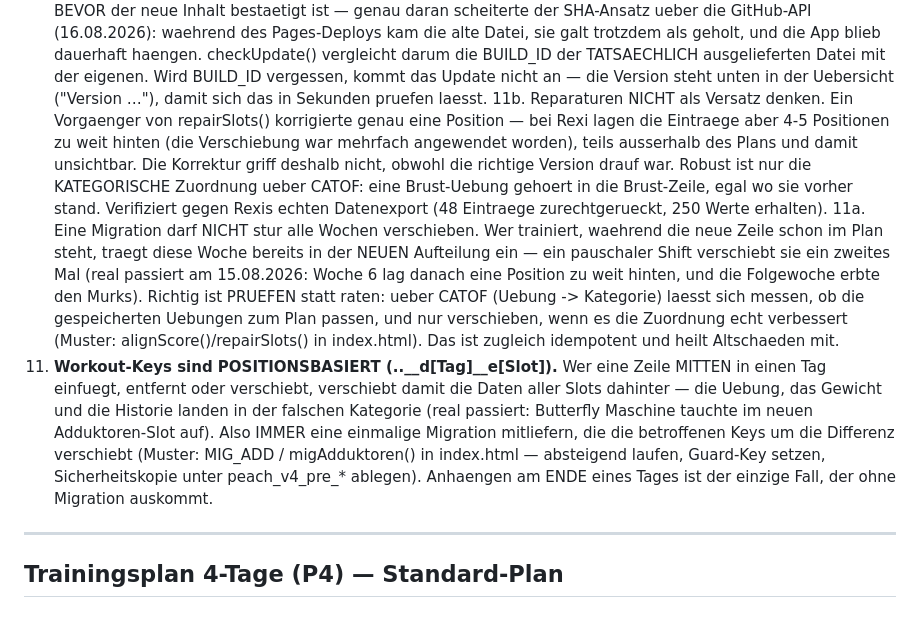
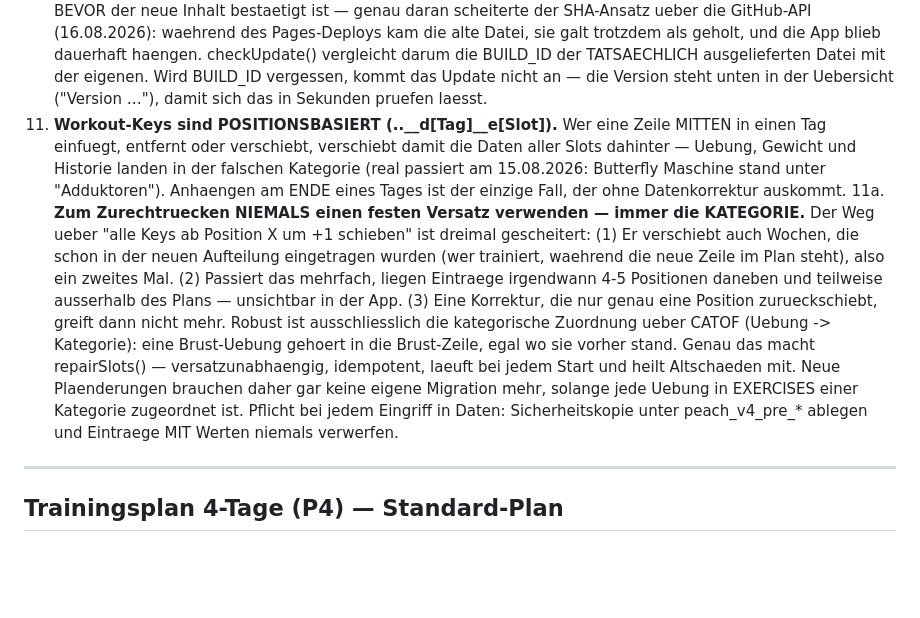
Before and after one commit to nicolehahn2890/Trainingsapp, a Markdown page: SKILL.md, the part around the change. Drawn GitHub-style; blank space fills up the shorter version.

Commit message:
SKILL.md: Regeln 11/11a aufgeraeumt und zusammengefasst
Die Nachtraege hatten die Reihenfolge zerlegt (11b vor 11a vor 11) und
verwiesen auf alignScore(), das es nicht mehr gibt. Jetzt zwei klare
Regeln: 11 = Keys sind positionsbasiert, 11a = zum Zurechtruecken nie
einen festen Versatz, immer die Kategorie ueber CATOF.

Co-Authored-By: Claude Opus 5 <noreply@anthropic.com>
Claude-Session: https://claude.ai/code/session_01XPSymjNkCuJAgtokMrxHow

```diff
--- a/SKILL.md
+++ b/SKILL.md
@@ -351,29 +351,25 @@ Vererbt: exercise, extraSets — NICHT: reps, weight
     darum die BUILD_ID der TATSAECHLICH ausgelieferten Datei mit der eigenen.
     Wird BUILD_ID vergessen, kommt das Update nicht an — die Version steht unten in der
     Uebersicht ("Version …"), damit sich das in Sekunden pruefen laesst.
-11b. Reparaturen NICHT als Versatz denken. Ein Vorgaenger von repairSlots() korrigierte
-    genau eine Position — bei Rexi lagen die Eintraege aber 4-5 Positionen zu weit hinten
-    (die Verschiebung war mehrfach angewendet worden), teils ausserhalb des Plans und damit
-    unsichtbar. Die Korrektur griff deshalb nicht, obwohl die richtige Version drauf war.
-    Robust ist nur die KATEGORISCHE Zuordnung ueber CATOF: eine Brust-Uebung gehoert in die
-    Brust-Zeile, egal wo sie vorher stand. Verifiziert gegen Rexis echten Datenexport
-    (48 Eintraege zurechtgerueckt, 250 Werte erhalten).
-11a. Eine Migration darf NICHT stur alle Wochen verschieben. Wer trainiert, waehrend die
-    neue Zeile schon im Plan steht, traegt diese Woche bereits in der NEUEN Aufteilung ein —
-    ein pauschaler Shift verschiebt sie ein zweites Mal (real passiert am 15.08.2026:
-    Woche 6 lag danach eine Position zu weit hinten, und die Folgewoche erbte den Murks).
-    Richtig ist PRUEFEN statt raten: ueber CATOF (Uebung -> Kategorie) laesst sich messen,
-    ob die gespeicherten Uebungen zum Plan passen, und nur verschieben, wenn es die
-    Zuordnung echt verbessert (Muster: alignScore()/repairSlots() in index.html). Das ist
-    zugleich idempotent und heilt Altschaeden mit.
 11. **Workout-Keys sind POSITIONSBASIERT (..__d[Tag]__e[Slot]).** Wer eine Zeile MITTEN in
     einen Tag einfuegt, entfernt oder verschiebt, verschiebt damit die Daten aller Slots
-    dahinter — die Uebung, das Gewicht und die Historie landen in der falschen Kategorie
-    (real passiert: Butterfly Maschine tauchte im neuen Adduktoren-Slot auf).
-    Also IMMER eine einmalige Migration mitliefern, die die betroffenen Keys um die
-    Differenz verschiebt (Muster: MIG_ADD / migAdduktoren() in index.html — absteigend
-    laufen, Guard-Key setzen, Sicherheitskopie unter peach_v4_pre_* ablegen).
-    Anhaengen am ENDE eines Tages ist der einzige Fall, der ohne Migration auskommt.
+    dahinter — Uebung, Gewicht und Historie landen in der falschen Kategorie (real passiert
+    am 15.08.2026: Butterfly Maschine stand unter "Adduktoren"). Anhaengen am ENDE eines
+    Tages ist der einzige Fall, der ohne Datenkorrektur auskommt.
+11a. **Zum Zurechtruecken NIEMALS einen festen Versatz verwenden — immer die KATEGORIE.**
+    Der Weg ueber "alle Keys ab Position X um +1 schieben" ist dreimal gescheitert:
+    (1) Er verschiebt auch Wochen, die schon in der neuen Aufteilung eingetragen wurden
+    (wer trainiert, waehrend die neue Zeile im Plan steht), also ein zweites Mal.
+    (2) Passiert das mehrfach, liegen Eintraege irgendwann 4-5 Positionen daneben und
+    teilweise ausserhalb des Plans — unsichtbar in der App.
+    (3) Eine Korrektur, die nur genau eine Position zurueckschiebt, greift dann nicht mehr.
+    Robust ist ausschliesslich die kategorische Zuordnung ueber CATOF (Uebung -> Kategorie):
+    eine Brust-Uebung gehoert in die Brust-Zeile, egal wo sie vorher stand. Genau das macht
+    repairSlots() — versatzunabhaengig, idempotent, laeuft bei jedem Start und heilt
+    Altschaeden mit. Neue Plaenderungen brauchen daher gar keine eigene Migration mehr,
+    solange jede Uebung in EXERCISES einer Kategorie zugeordnet ist.
+    Pflicht bei jedem Eingriff in Daten: Sicherheitskopie unter peach_v4_pre_* ablegen und
+    Eintraege MIT Werten niemals verwerfen.
 
 ---
 
```
